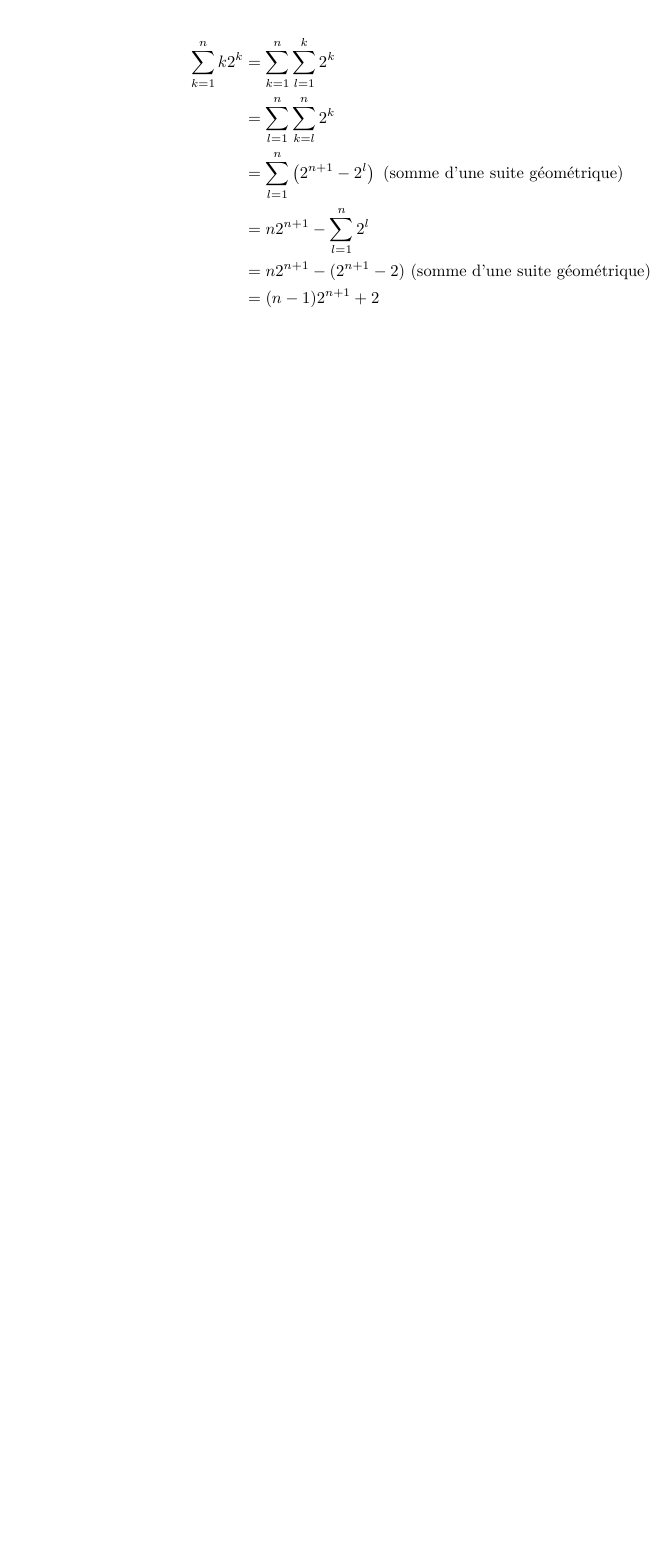
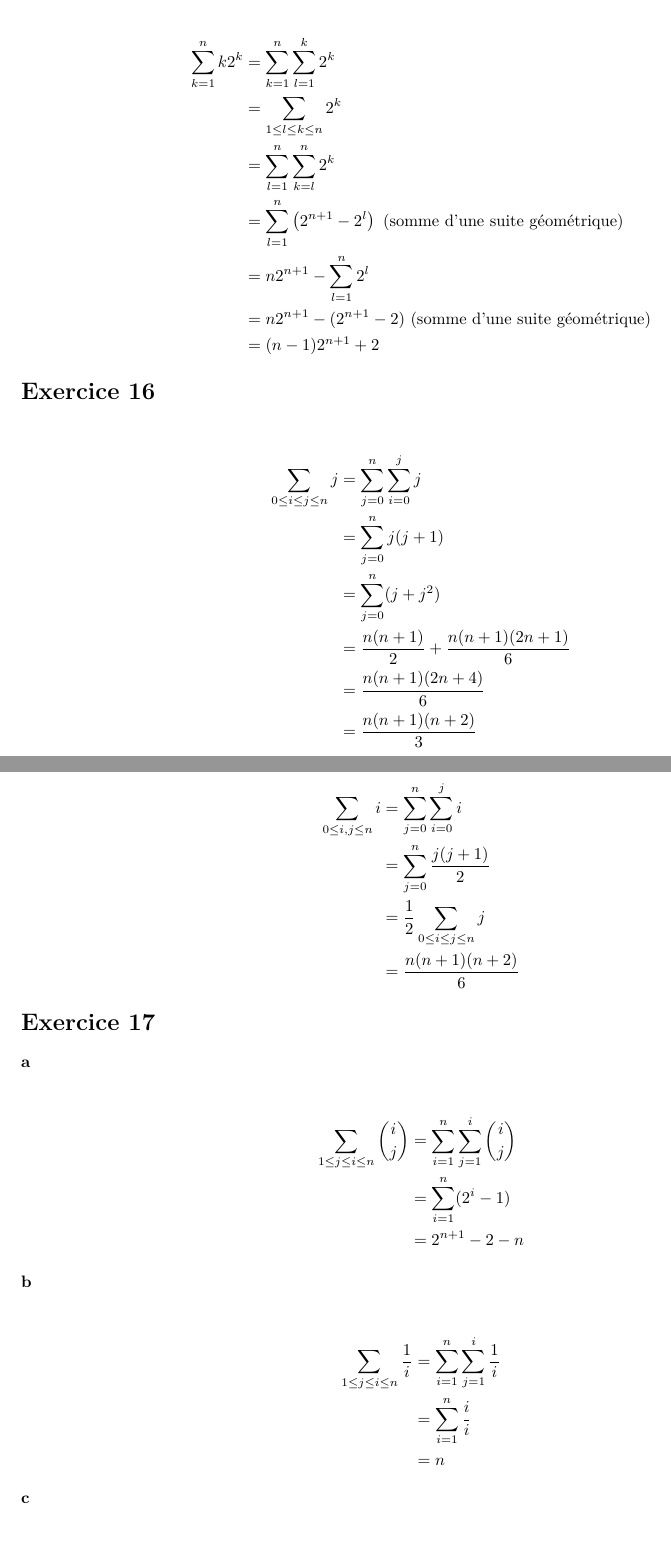
Before and after one commit to sravez/dauphine, a LaTeX document (math/20250902_Calcul/Math.tex): part of page 11 of 11 before the commit and two parts of pages 11 and 12 of 13 after it, the two joined at a grey line, cut so that both start at the same text, the shorter picture padded with empty space. Compiled offline with XeLaTeX.

Commit message:
Update Math.tex

```diff
--- a/math/20250902_Calcul/Math.tex
+++ b/math/20250902_Calcul/Math.tex
@@ -500,6 +500,7 @@ Donc :
 	\begin{split}
 		\sum_{k=1}^{n} k2^k
 			&= \sum_{k=1}^{n}\sum_{l=1}^{k} 2^k\\
+			&= \sum_{1 \le l \le k \le n} 2^k\\
 			&= \sum_{l=1}^{n}\sum_{k=l}^{n} 2^k\\
 			&= \sum_{l=1}^{n} \left(2^{n+1} - 2^l\right) \text{ (somme d'une suite géométrique)}\\
 			&= n 2^{n+1} - \sum_{l=1}^{n} 2^l \\
@@ -508,3 +509,59 @@ Donc :
 	\end{split}
 \end{equation*}
 
+\section*{Exercice 16}
+
+\begin{equation*}
+	\begin{split}
+		\sum_{0\le i \le j \le n} j
+		&= \sum_{j=0}^{n} \sum_{i=0}^{j} j \\
+		&= \sum_{j=0}^{n} j(j+1) \\
+		&= \sum_{j=0}^{n} (j + j^2) \\
+		&= \frac{n(n+1)}{2} + \frac{n(n+1)(2n+1)}{6} \\
+		&= \frac{n(n+1)(2n+4)}{6} \\
+		&= \frac{n(n+1)(n+2)}{3} \\
+	\end{split}
+\end{equation*}
+
+\begin{equation*}
+	\begin{split}
+		\sum_{0\le i, j \le n} i
+		&= \sum_{j=0}^{n} \sum_{i=0}^{j} i \\
+		&= \sum_{j=0}^{n} \frac{j(j+1)}{2} \\
+		&= \frac{1}{2} \sum_{0\le i \le j \le n} j \\
+		&= \frac{n(n+1)(n+2)}{6}
+	\end{split}
+\end{equation*}
+
+\section*{Exercice 17}
+
+\subsubsection*{a}
+\begin{equation*}
+	\begin{split}
+		\sum_{1\le j \le i \le n} \binom{i}{j}
+		&= \sum_{i=1}^{n} \sum_{j=1}^{i} \binom{i}{j} \\
+		&= \sum_{i=1}^{n} (2^i -1)\\
+		&= 2^{n+1} - 2 - n
+	\end{split}
+\end{equation*}
+
+\subsubsection*{b}
+\begin{equation*}
+	\begin{split}
+		\sum_{1\le j \le i \le n} \frac{1}{i}
+		&= \sum_{i=1}^{n} \sum_{j=1}^{i} \frac{1}{i} \\
+		&= \sum_{i=1}^{n} \frac{i}{i} \\
+		&= n
+	\end{split}
+\end{equation*}
+
+\subsubsection*{c}
+\begin{equation*}
+	\begin{split}
+		\sum_{1\le i \le j \le n} \frac{i}{j}
+		&= \sum_{j=1}^{n} \sum_{i=1}^{j} \frac{i}{j} \\
+		&= \sum_{j=1}^{n} \frac{j(j+1)}{2j} \\
+		&= \frac{1}{2}\sum_{j=1}^{n} (j+1) \\
+		&= \frac{1}{2} \left(\frac{n(n+1)}{2} + n\right) \\
+		&= \frac{n(n+3)}{4}
+	\end{split}
```
Also changed, not shown: math/20250902_Calcul/Math.tex (75 more changed lines).
